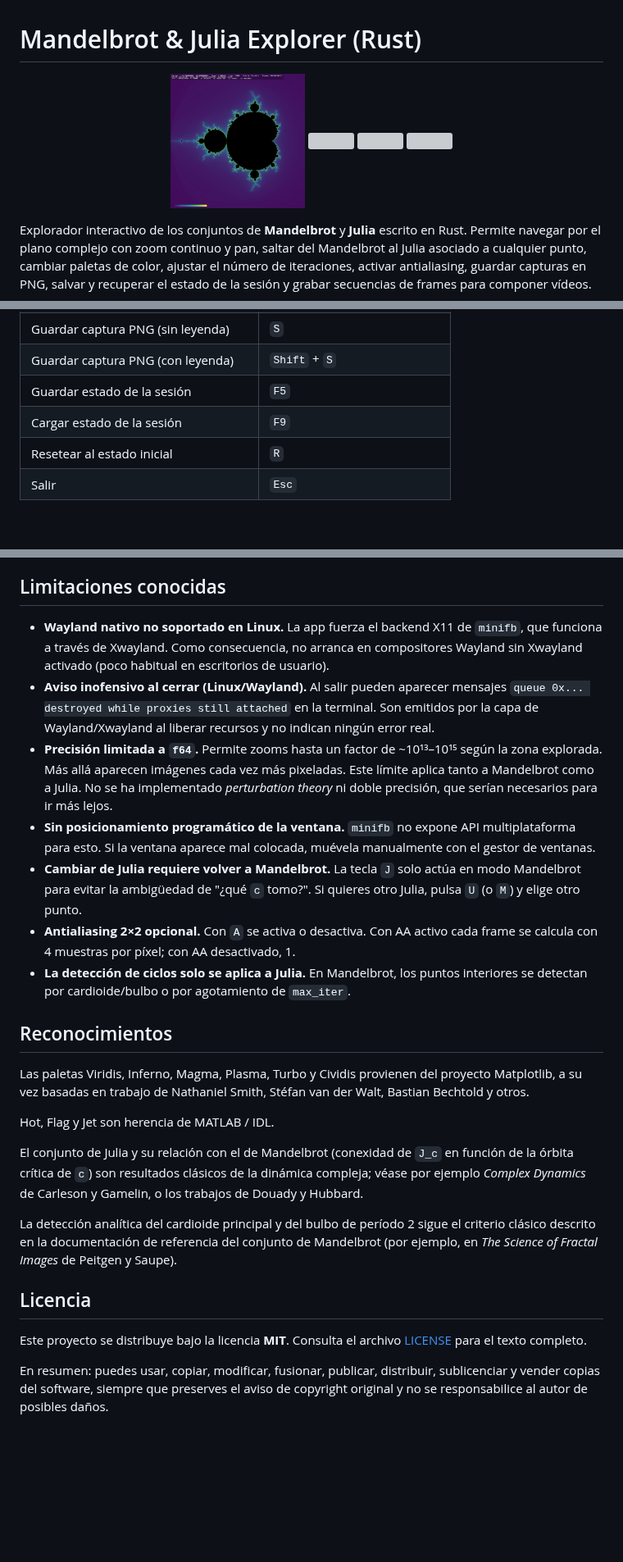
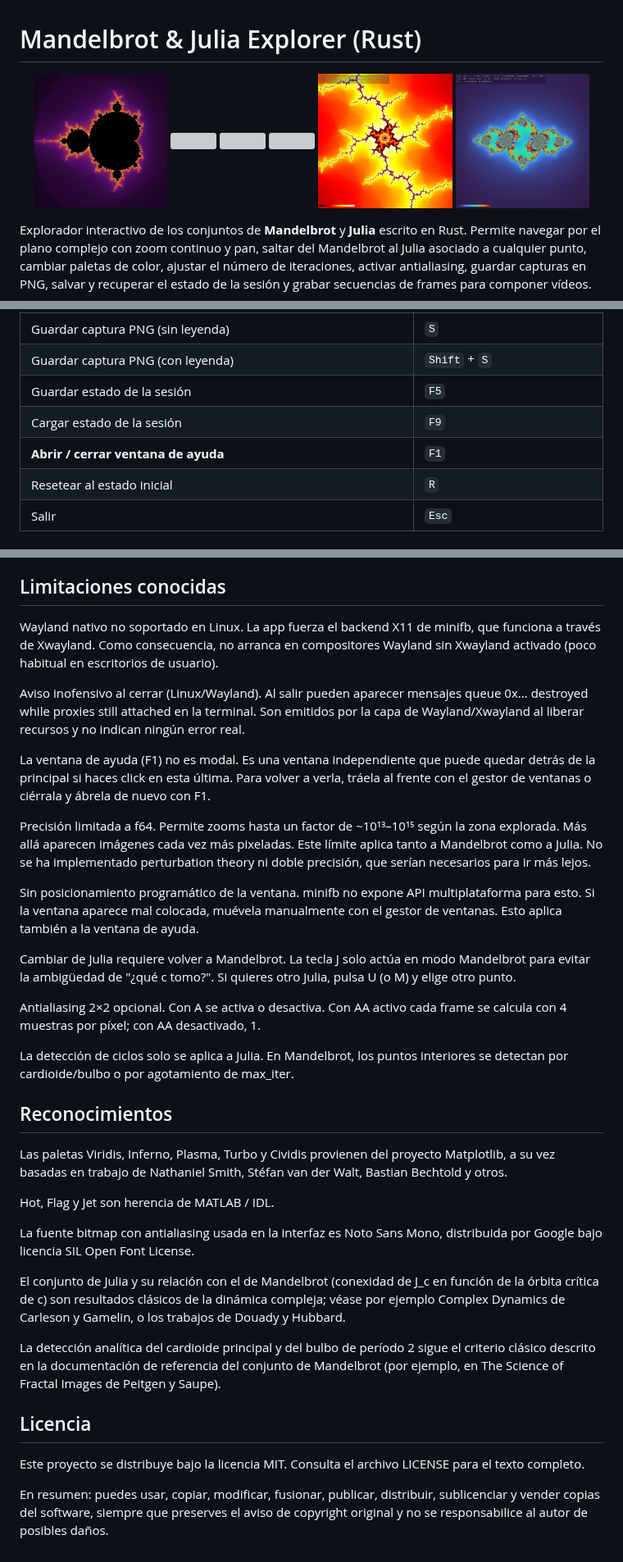
Before and after one commit to fserradilla65-afk/mandelbrot-rust, a Markdown page: README.md, 3 parts joined by grey strips. Shown at 82% size. Drawn GitHub-style; pictures changed too: docs/img/1.png, docs/img/5.png (added), docs/img/6.png (added); blank space fills up the shorter version; grey boxes are pictures that could not be loaded.

Commit message:
Actualiza paletas, fuente antialiasing, ventana de ayuda F1 y README

```diff
--- a/README.md
+++ b/README.md
@@ -5,6 +5,8 @@
   <img src="docs/img/2.png" width="23%">
   <img src="docs/img/3.png" width="23%">
   <img src="docs/img/4.png" width="23%">
+  <img src="docs/img/5.png" width="23%">
+  <img src="docs/img/6.png" width="23%">
 </p>
 
 Explorador interactivo de los conjuntos de **Mandelbrot** y **Julia** escrito en Rust.
@@ -153,6 +146,7 @@ cargo run --release -- julia <cr> <ci> [zoom]
 | Guardar captura PNG (con leyenda) | `Shift` + `S` |
 | Guardar estado de la sesión | `F5` |
 | Cargar estado de la sesión | `F9` |
+| **Abrir / cerrar ventana de ayuda** | `F1` |
 | Resetear al estado inicial | `R` |
 | Salir | `Esc` |
 
@@ -311,52 +325,67 @@ Cada módulo tiene una responsabilidad clara y se puede probar por separado:
 
 ## Limitaciones conocidas
 
-- **Wayland nativo no soportado en Linux.** La app fuerza el backend X11 de
-  `minifb`, que funciona a través de Xwayland. Como consecuencia, no arranca
-  en compositores Wayland sin Xwayland activado (poco habitual en escritorios
-  de usuario).
-- **Aviso inofensivo al cerrar (Linux/Wayland).** Al salir pueden aparecer
-  mensajes `queue 0x... destroyed while proxies still attached` en la terminal.
-  Son emitidos por la capa de Wayland/Xwayland al liberar recursos y no indican
-  ningún error real.
-- **Precisión limitada a `f64`.** Permite zooms hasta un factor de ~10¹³–10¹⁵
-  según la zona explorada. Más allá aparecen imágenes cada vez más pixeladas.
-  Este límite aplica tanto a Mandelbrot como a Julia. No se ha implementado
-  *perturbation theory* ni doble precisión, que serían necesarios para ir más
-  lejos.
-- **Sin posicionamiento programático de la ventana.** `minifb` no expone API
-  multiplataforma para esto. Si la ventana aparece mal colocada, muévela
-  manualmente con el gestor de ventanas.
-- **Cambiar de Julia requiere volver a Mandelbrot.** La tecla `J` solo actúa
-  en modo Mandelbrot para evitar la ambigüedad de "¿qué `c` tomo?". Si quieres
-  otro Julia, pulsa `U` (o `M`) y elige otro punto.
-- **Antialiasing 2×2 opcional.** Con `A` se activa o desactiva. Con AA activo
-  cada frame se calcula con 4 muestras por píxel; con AA desactivado, 1.
-- **La detección de ciclos solo se aplica a Julia.** En Mandelbrot, los puntos
-  interiores se detectan por cardioide/bulbo o por agotamiento de `max_iter`.
+Wayland nativo no soportado en Linux. La app fuerza el backend X11 de
+minifb, que funciona a través de Xwayland. Como consecuencia, no arranca
+en compositores Wayland sin Xwayland activado (poco habitual en escritorios
+de usuario).
+
+Aviso inofensivo al cerrar (Linux/Wayland). Al salir pueden aparecer
+mensajes queue 0x... destroyed while proxies still attached en la terminal.
+Son emitidos por la capa de Wayland/Xwayland al liberar recursos y no indican
+ningún error real.
+
+La ventana de ayuda (F1) no es modal. Es una ventana independiente que
+puede quedar detrás de la principal si haces click en esta última. Para
+volver a verla, tráela al frente con el gestor de ventanas o ciérrala y
+ábrela de nuevo con F1.
+
+Precisión limitada a f64. Permite zooms hasta un factor de ~10¹³–10¹⁵
+según la zona explorada. Más allá aparecen imágenes cada vez más pixeladas.
+Este límite aplica tanto a Mandelbrot como a Julia. No se ha implementado
+perturbation theory ni doble precisión, que serían necesarios para ir más
+lejos.
+
+Sin posicionamiento programático de la ventana. minifb no expone API
+multiplataforma para esto. Si la ventana aparece mal colocada, muévela
+manualmente con el gestor de ventanas. Esto aplica también a la ventana de
+ayuda.
+
+Cambiar de Julia requiere volver a Mandelbrot. La tecla J solo actúa
+en modo Mandelbrot para evitar la ambigüedad de "¿qué c tomo?". Si quieres
+otro Julia, pulsa U (o M) y elige otro punto.
+
+Antialiasing 2×2 opcional. Con A se activa o desactiva. Con AA activo
+cada frame se calcula con 4 muestras por píxel; con AA desactivado, 1.
+
+La detección de ciclos solo se aplica a Julia. En Mandelbrot, los puntos
+interiores se detectan por cardioide/bulbo o por agotamiento de max_iter.
 
 ## Reconocimientos
 
-Las paletas Viridis, Inferno, Magma, Plasma, Turbo y Cividis provienen del
-proyecto Matplotlib, a su vez basadas en trabajo de Nathaniel Smith, Stéfan van
-der Walt, Bastian Bechtold y otros.
+Las paletas Viridis, Inferno, Plasma, Turbo y Cividis provienen del proyecto
+Matplotlib, a su vez basadas en trabajo de Nathaniel Smith, Stéfan van der
+Walt, Bastian Bechtold y otros.
 
 Hot, Flag y Jet son herencia de MATLAB / IDL.
 
-El conjunto de Julia y su relación con el de Mandelbrot (conexidad de `J_c` en
-función de la órbita crítica de `c`) son resultados clásicos de la dinámica
-compleja; véase por ejemplo *Complex Dynamics* de Carleson y Gamelin, o los
+La fuente bitmap con antialiasing usada en la interfaz es Noto Sans Mono,
+distribuida por Google bajo licencia SIL Open Font License.
+
+El conjunto de Julia y su relación con el de Mandelbrot (conexidad de J_c en
+función de la órbita crítica de c) son resultados clásicos de la dinámica
+compleja; véase por ejemplo Complex Dynamics de Carleson y Gamelin, o los
 trabajos de Douady y Hubbard.
 
 La detección analítica del cardioide principal y del bulbo de período 2 sigue
 el criterio clásico descrito en la documentación de referencia del conjunto de
-Mandelbrot (por ejemplo, en *The Science of Fractal Images* de Peitgen y
+Mandelbrot (por ejemplo, en The Science of Fractal Images de Peitgen y
 Saupe).
 
 ## Licencia
 
-Este proyecto se distribuye bajo la licencia **MIT**. Consulta el archivo
-[LICENSE](LICENSE) para el texto completo.
+Este proyecto se distribuye bajo la licencia MIT. Consulta el archivo
+LICENSE para el texto completo.
 
 En resumen: puedes usar, copiar, modificar, fusionar, publicar, distribuir,
 sublicenciar y vender copias del software, siempre que preserves el aviso de
```
Also changed, not shown: other parts of README.md (+91 -80 lines), 6 other files.
